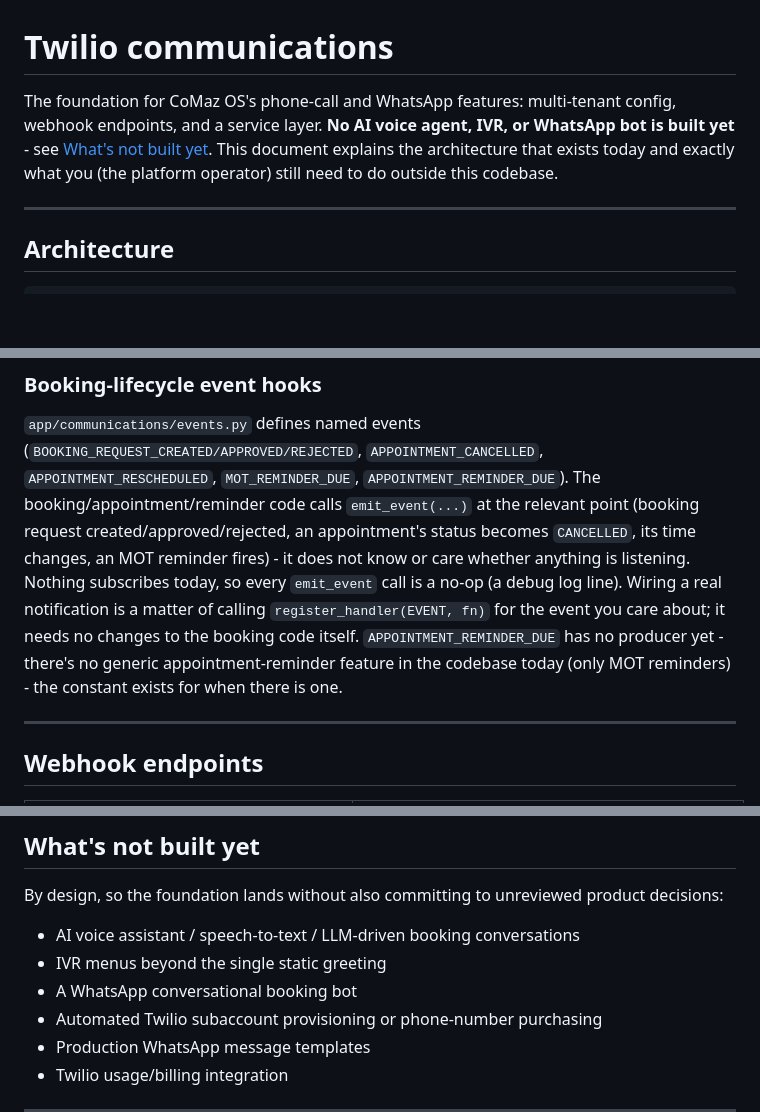
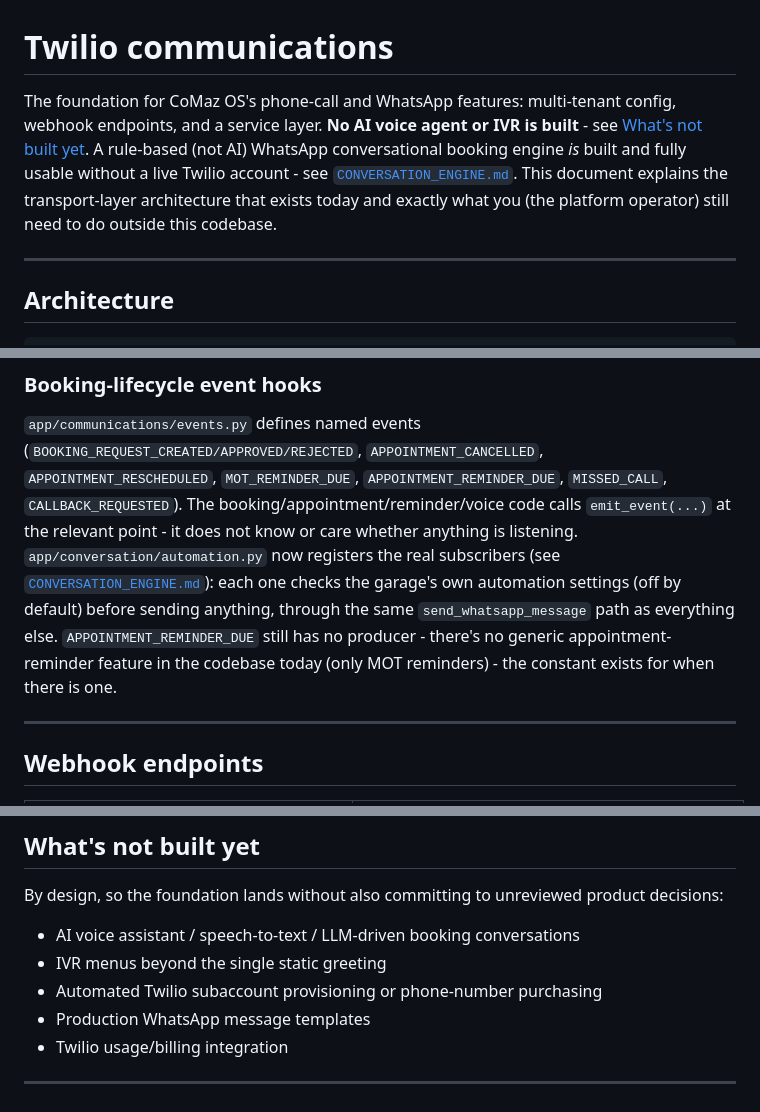
Before and after one commit to ConradKM/MOT-backend, a Markdown page: docs/TWILIO_SETUP.md, 3 parts joined by grey strips. Drawn GitHub-style; blank space fills up the shorter version.

```diff
--- a/docs/TWILIO_SETUP.md
+++ b/docs/TWILIO_SETUP.md
@@ -1,10 +1,13 @@
 # Twilio communications
 
 The foundation for CoMaz OS's phone-call and WhatsApp features: multi-tenant
-config, webhook endpoints, and a service layer. **No AI voice agent, IVR, or
-WhatsApp bot is built yet** - see [What's not built yet](#whats-not-built-yet).
-This document explains the architecture that exists today and exactly what
-you (the platform operator) still need to do outside this codebase.
+config, webhook endpoints, and a service layer. **No AI voice agent or IVR is
+built** - see [What's not built yet](#whats-not-built-yet). A rule-based (not
+AI) WhatsApp conversational booking engine *is* built and fully usable
+without a live Twilio account - see
+[`CONVERSATION_ENGINE.md`](CONVERSATION_ENGINE.md). This document explains
+the transport-layer architecture that exists today and exactly what you (the
+platform operator) still need to do outside this codebase.
 
 ---
 
@@ -89,17 +92,17 @@ imports the `twilio` package directly:
 
 `app/communications/events.py` defines named events
 (`BOOKING_REQUEST_CREATED/APPROVED/REJECTED`, `APPOINTMENT_CANCELLED`,
-`APPOINTMENT_RESCHEDULED`, `MOT_REMINDER_DUE`, `APPOINTMENT_REMINDER_DUE`).
-The booking/appointment/reminder code calls `emit_event(...)` at the relevant
-point (booking request created/approved/rejected, an appointment's status
-becomes `CANCELLED`, its time changes, an MOT reminder fires) - it does not
-know or care whether anything is listening. Nothing subscribes today, so
-every `emit_event` call is a no-op (a debug log line). Wiring a real
-notification is a matter of calling `register_handler(EVENT, fn)` for the
-event you care about; it needs no changes to the booking code itself.
-`APPOINTMENT_REMINDER_DUE` has no producer yet - there's no generic
-appointment-reminder feature in the codebase today (only MOT reminders) - the
-constant exists for when there is one.
+`APPOINTMENT_RESCHEDULED`, `MOT_REMINDER_DUE`, `APPOINTMENT_REMINDER_DUE`,
+`MISSED_CALL`, `CALLBACK_REQUESTED`). The booking/appointment/reminder/voice
+code calls `emit_event(...)` at the relevant point - it does not know or
+care whether anything is listening. `app/conversation/automation.py` now
+registers the real subscribers (see
+[`CONVERSATION_ENGINE.md`](CONVERSATION_ENGINE.md#automation-rules-and-events)):
+each one checks the garage's own automation settings (off by default) before
+sending anything, through the same `send_whatsapp_message` path as
+everything else. `APPOINTMENT_REMINDER_DUE` still has no producer - there's
+no generic appointment-reminder feature in the codebase today (only MOT
+reminders) - the constant exists for when there is one.
 
 ---
 
@@ -168,7 +171,6 @@ product decisions:
 
 * AI voice assistant / speech-to-text / LLM-driven booking conversations
 * IVR menus beyond the single static greeting
-* A WhatsApp conversational booking bot
 * Automated Twilio subaccount provisioning or phone-number purchasing
 * Production WhatsApp message templates
 * Twilio usage/billing integration
```
Also changed, not shown: docs/CONVERSATION_ENGINE.md (added, +454 -0 lines).
